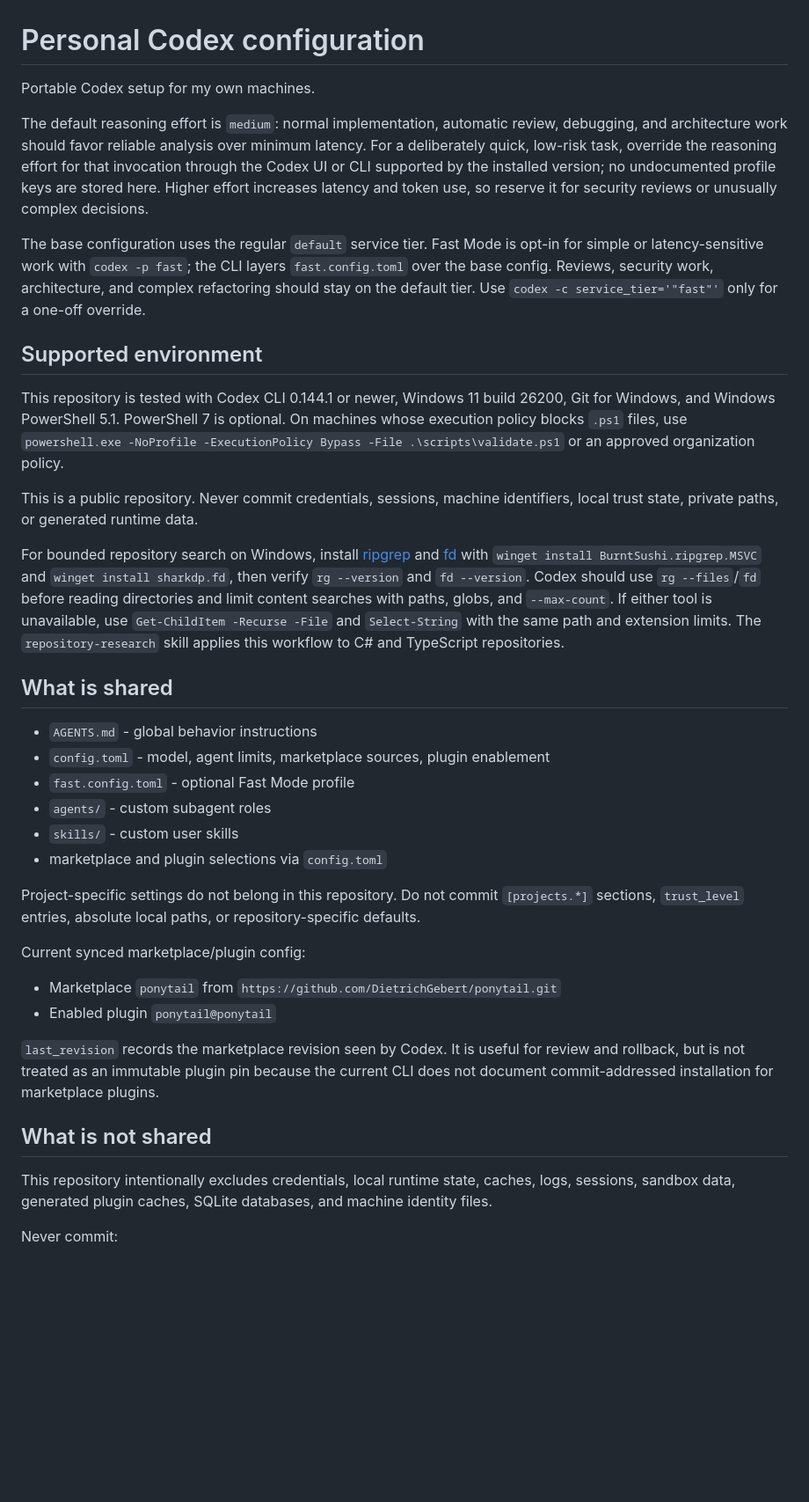
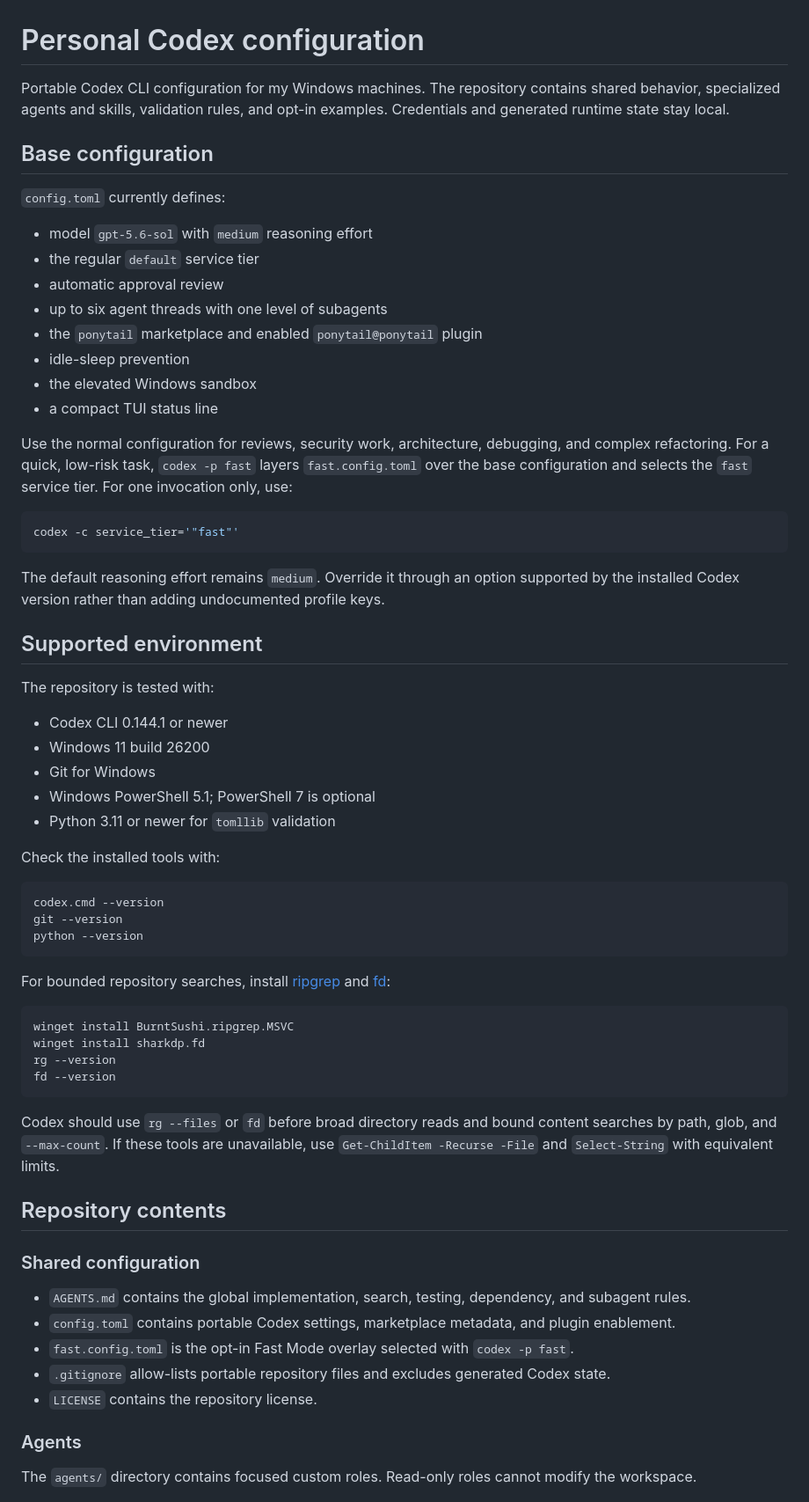
Before and after one commit to FrauJulian/.codex, a Markdown page: README.md, the part around one of its changes. Shown at 88% size. Drawn GitHub-style; blank space fills up the shorter version.

Commit message:
Document Codex configuration

````diff
--- a/README.md
+++ b/README.md
@@ -1,40 +1,68 @@
 # Personal Codex configuration
 
-Portable Codex setup for my own machines.
+Portable Codex CLI configuration for my Windows machines. The repository contains shared behavior, specialized agents and skills, validation rules, and opt-in examples. Credentials and generated runtime state stay local.
 
-The default reasoning effort is `medium`: normal implementation, automatic review, debugging, and architecture work should favor reliable analysis over minimum latency. For a deliberately quick, low-risk task, override the reasoning effort for that invocation through the Codex UI or CLI supported by the installed version; no undocumented profile keys are stored here. Higher effort increases latency and token use, so reserve it for security reviews or unusually complex decisions.
+## Base configuration
 
-The base configuration uses the regular `default` service tier. Fast Mode is opt-in for simple or latency-sensitive work with `codex -p fast`; the CLI layers `fast.config.toml` over the base config. Reviews, security work, architecture, and complex refactoring should stay on the default tier. Use `codex -c service_tier='"fast"'` only for a one-off override.
+`config.toml` currently defines:
+
+- model `gpt-5.6-sol` with `medium` reasoning effort
+- the regular `default` service tier
+- automatic approval review
+- up to six agent threads with one level of subagents
+- the `ponytail` marketplace and enabled `ponytail@ponytail` plugin
+- idle-sleep prevention
+- the elevated Windows sandbox
+- a compact TUI status line
+
+Use the normal configuration for reviews, security work, architecture, debugging, and complex refactoring. For a quick, low-risk task, `codex -p fast` layers `fast.config.toml` over the base configuration and selects the `fast` service tier. For one invocation only, use:
+
+```powershell
+codex -c service_tier='"fast"'
+```
+
+The default reasoning effort remains `medium`. Override it through an option supported by the installed Codex version rather than adding undocumented profile keys.
 
 ## Supported environment
 
-This repository is tested with Codex CLI 0.144.1 or newer, Windows 11 build 26200, Git for Windows, and Windows PowerShell 5.1. PowerShell 7 is optional. On machines whose execution policy blocks `.ps1` files, use `powershell.exe -NoProfile -ExecutionPolicy Bypass -File .\scripts\validate.ps1` or an approved organization policy.
+The repository is tested with:
 
-This is a public repository. Never commit credentials, sessions, machine identifiers, local trust state, private paths, or generated runtime data.
+- Codex CLI 0.144.1 or newer
+- Windows 11 build 26200
+- Git for Windows
+- Windows PowerShell 5.1; PowerShell 7 is optional
+- Python 3.11 or newer for `tomllib` validation
 
-For bounded repository search on Windows, install [ripgrep](https://github.com/BurntSushi/ripgrep) and [fd](https://github.com/sharkdp/fd) with `winget install BurntSushi.ripgrep.MSVC` and `winget install sharkdp.fd`, then verify `rg --version` and `fd --version`. Codex should use `rg --files`/`fd` before reading directories and limit content searches with paths, globs, and `--max-count`. If either tool is unavailable, use `Get-ChildItem -Recurse -File` and `Select-String` with the same path and extension limits. The `repository-research` skill applies this workflow to C# and TypeScript repositories.
+Check the installed tools with:
 
-## What is shared
+```powershell
+codex.cmd --version
+git --version
+python --version
+```
 
-- `AGENTS.md` - global behavior instructions
-- `config.toml` - model, agent limits, marketplace sources, plugin enablement
-- `fast.config.toml` - optional Fast Mode profile
-- `agents/` - custom subagent roles
-- `skills/` - custom user skills
-- marketplace and plugin selections via `config.toml`
+For bounded repository searches, install [ripgrep](https://github.com/BurntSushi/ripgrep) and [fd](https://github.com/sharkdp/fd):
 
-Project-specific settings do not belong in this repository. Do not commit `[projects.*]` sections, `trust_level` entries, absolute local paths, or repository-specific defaults.
+```powershell
+winget install BurntSushi.ripgrep.MSVC
+winget install sharkdp.fd
+rg --version
+fd --version
+```
 
-Current synced marketplace/plugin config:
+Codex should use `rg --files` or `fd` before broad directory reads and bound content searches by path, glob, and `--max-count`. If these tools are unavailable, use `Get-ChildItem -Recurse -File` and `Select-String` with equivalent limits.
 
-- Marketplace `ponytail` from `https://github.com/DietrichGebert/ponytail.git`
-- Enabled plugin `ponytail@ponytail`
+## Repository contents
 
-`last_revision` records the marketplace revision seen by Codex. It is useful for review and rollback, but is not treated as an immutable plugin pin because the current CLI does not document commit-addressed installation for marketplace plugins.
+### Shared configuration
 
-## What is not shared
+- `AGENTS.md` contains the global implementation, search, testing, dependency, and subagent rules.
+- `config.toml` contains portable Codex settings, marketplace metadata, and plugin enablement.
+- `fast.config.toml` is the opt-in Fast Mode overlay selected with `codex -p fast`.
+- `.gitignore` allow-lists portable repository files and excludes generated Codex state.
+- `LICENSE` contains the repository license.
 
-This repository intentionally excludes credentials, local runtime state, caches, logs, sessions, sandbox data, generated plugin caches, SQLite databases, and machine identity files.
+### Agents
 
-Never commit:
+The `agents/` directory contains focused custom roles. Read-only roles cannot modify the workspace.
 
````
Also changed, not shown: other parts of README.md (+143 -39 lines).
